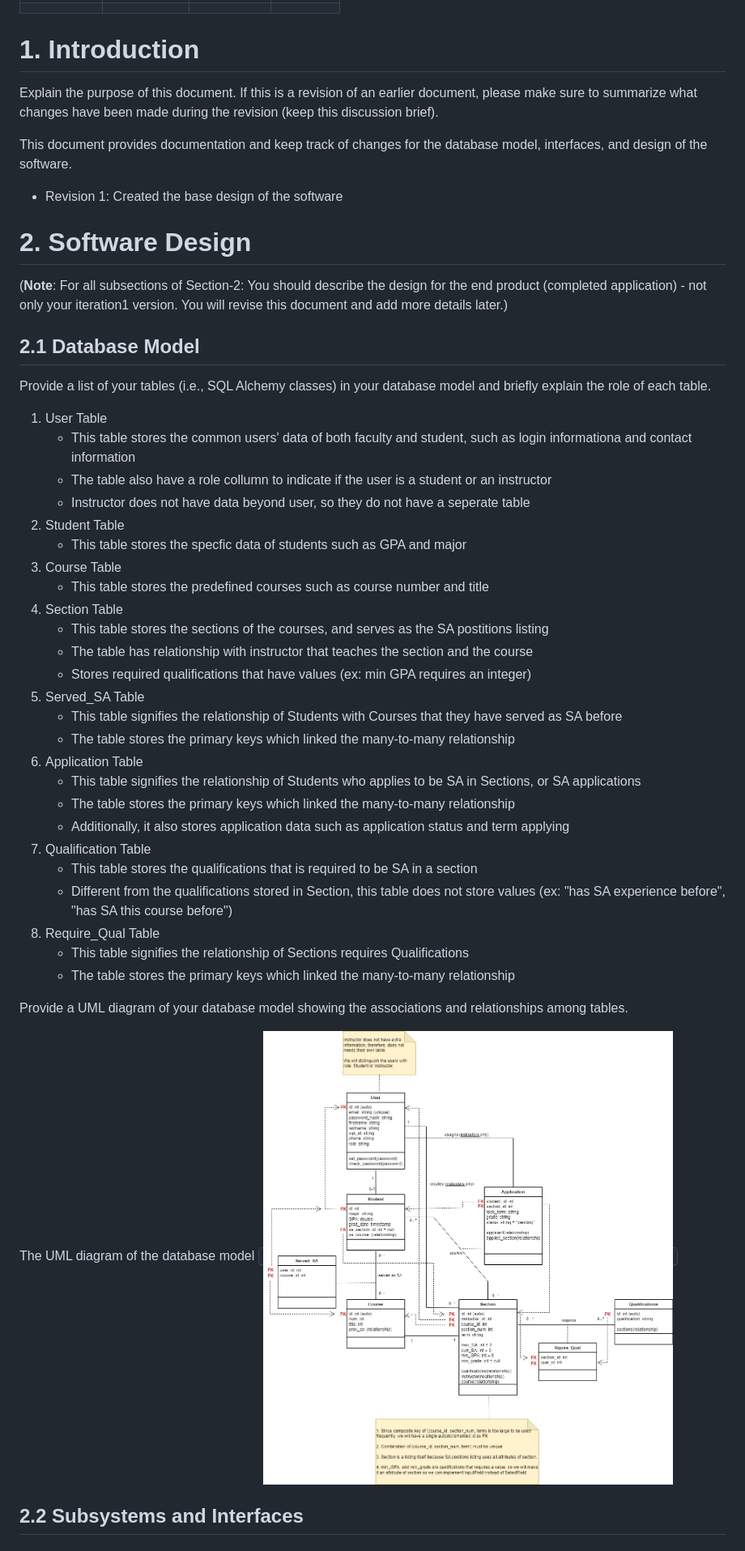
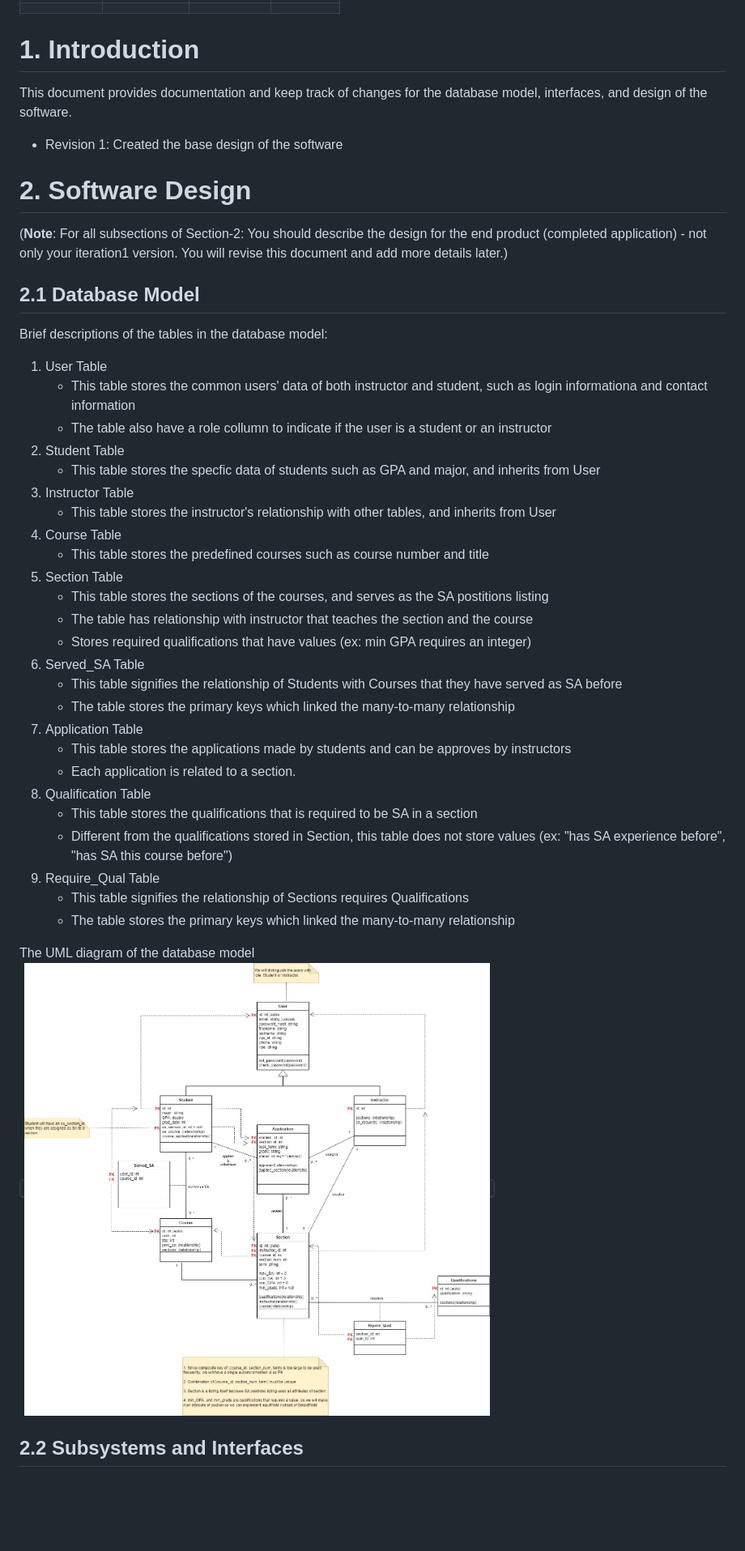
Before and after one commit to dhoangquan1/StudentAssistantPortal, a Markdown page: documents/DesignDocument_draft.md, the part around the change printed below. Shown: that part at 81% size. GitHub-like rendering; pictures changed too: documents/images/DBDraft2.jpg (added); blank space fills up the shorter version.

Commit message:
Revised the Database UML and added old UI designs into the design document

```diff
--- a/documents/DesignDocument_draft.md
+++ b/documents/DesignDocument_draft.md
@@ -39,8 +39,6 @@ Prepared by:
 
 # 1. Introduction
 
-Explain the purpose of this document. If this is a revision of an earlier document, please make sure to summarize what changes have been made during the revision (keep this discussion brief).
-
 This document provides documentation and keep track of changes for the database model, interfaces, and design of the software.
 
 - Revision 1: Created the base design of the software
@@ -51,14 +49,15 @@ This document provides documentation and keep track of changes for the database
 
 ## 2.1 Database Model
 
-Provide a list of your tables (i.e., SQL Alchemy classes) in your database model and briefly explain the role of each table.
+Brief descriptions of the tables in the database model:
 
 1. User Table
-    - This table stores the common users' data of both faculty and student, such as login informationa and contact information
+    - This table stores the common users' data of both instructor and student, such as login informationa and contact information
     - The table also have a role collumn to indicate if the user is a student or an instructor
-    - Instructor does not have data beyond user, so they do not have a seperate table
 2. Student Table
-    - This table stores the specfic data of students such as GPA and major
+    - This table stores the specfic data of students such as GPA and major, and inherits from User
+3. Instructor Table
+    - This table stores the instructor's relationship with other tables, and inherits from User
 3. Course Table
     - This table stores the predefined courses such as course number and title
 4. Section Table
@@ -69,9 +68,8 @@ Provide a list of your tables (i.e., SQL Alchemy classes) in your database model
     - This table signifies the relationship of Students with Courses that they have served as SA before
     - The table stores the primary keys which linked the many-to-many relationship
 6. Application Table
-    - This table signifies the relationship of Students who applies to be SA in Sections, or SA applications
-    - The table stores the primary keys which linked the many-to-many relationship
-    - Additionally, it also stores application data such as application status and term applying
+    - This table stores the applications made by students and can be approves by instructors
+    - Each application is related to a section.
 7. Qualification Table
     - This table stores the qualifications that is required to be SA in a section
     - Different from the qualifications stored in Section, this table does not store values (ex: "has SA experience before", "has SA this course before")
@@ -79,11 +77,10 @@ Provide a list of your tables (i.e., SQL Alchemy classes) in your database model
     - This table signifies the relationship of Sections requires Qualifications
     - The table stores the primary keys which linked the many-to-many relationship
 
-Provide a UML diagram of your database model showing the associations and relationships among tables.
 
 The UML diagram of the database model
   <kbd>
-      <img src="images/DBDraft.jpg"  border="2">
+      <img src="images/DBDraft2.jpg"  border="2">
   </kbd>
 
 ## 2.2 Subsystems and Interfaces
```
Also changed, not shown: other parts of documents/DesignDocument_draft.md (+39 -0 lines), documents/images/SubsystemsDraft.jpg (added).
